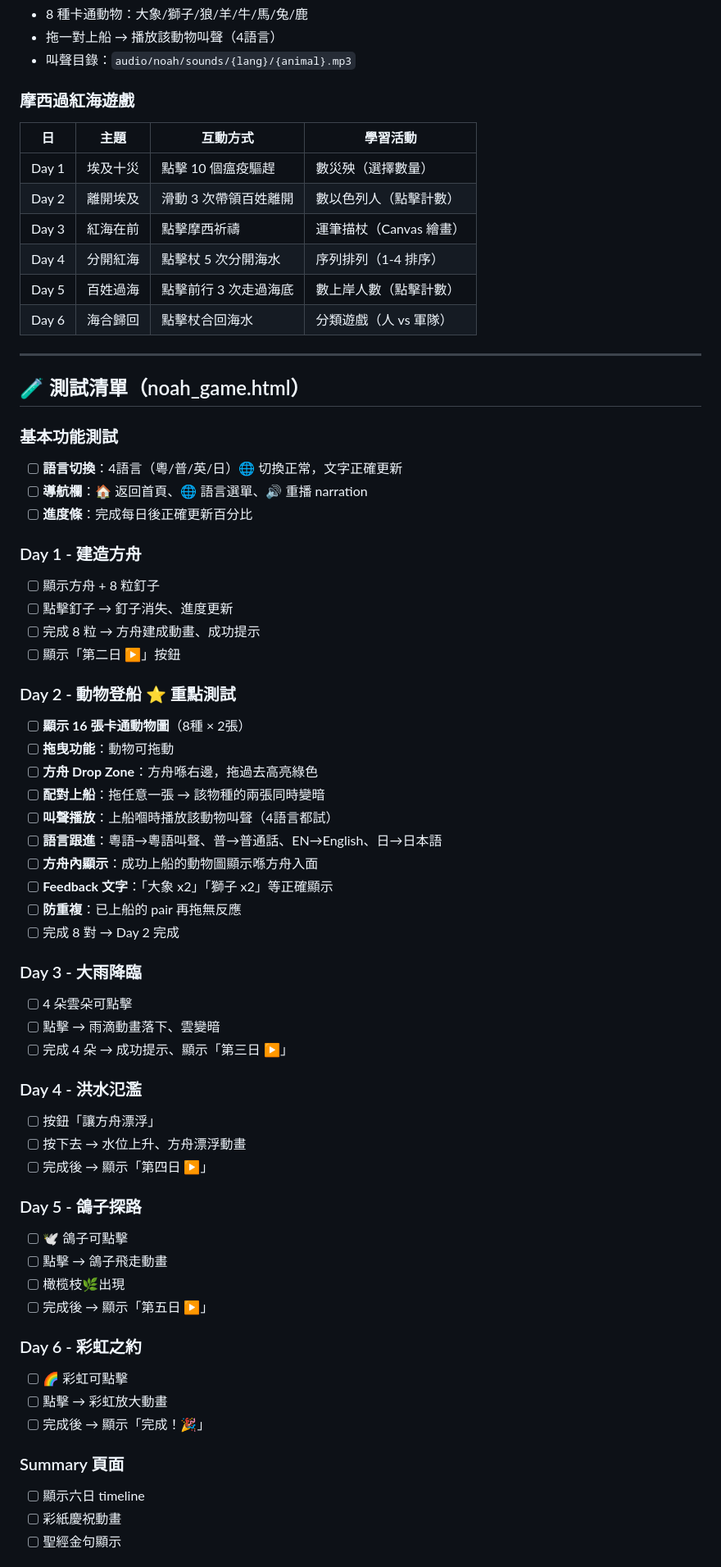
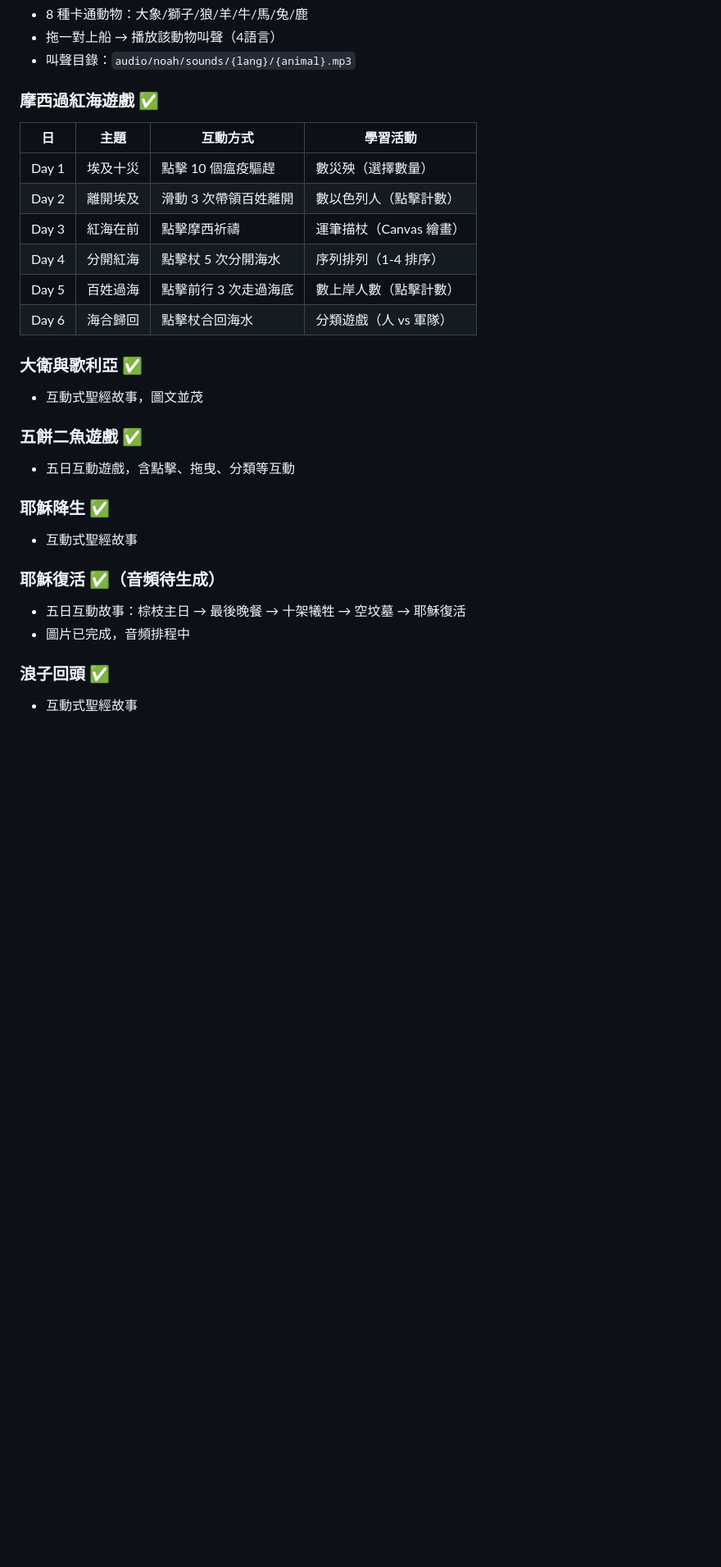
Before and after one commit to ai-lish/preschool, a Markdown page: README.md, the part around one of its changes. Shown at 82% size. Rendered like a GitHub page; blank space fills up the shorter version.

Commit message:
Update README: fix all game status, add references page, update structure

```diff
--- a/README.md
+++ b/README.md
@@ -66,7 +76,7 @@ preschool/
 - 拖一對上船 → 播放該動物叫聲（4語言）
 - 叫聲目錄：`audio/noah/sounds/{lang}/{animal}.mp3`
 
-### 摩西過紅海遊戲
+### 摩西過紅海遊戲 ✅
 
 | 日 | 主題 | 互動方式 | 學習活動 |
 |----|------|----------|----------|
@@ -77,64 +87,19 @@ preschool/
 | Day 5 | 百姓過海 | 點擊前行 3 次走過海底 | 數上岸人數（點擊計數）|
 | Day 6 | 海合歸回 | 點擊杖合回海水 | 分類遊戲（人 vs 軍隊）|
 
----
+### 大衛與歌利亞 ✅
+- 互動式聖經故事，圖文並茂
 
-## 🧪 測試清單（noah_game.html）
+### 五餅二魚遊戲 ✅
+- 五日互動遊戲，含點擊、拖曳、分類等互動
 
-### 基本功能測試
+### 耶穌降生 ✅
+- 互動式聖經故事
 
-- [ ] **語言切換**：4語言（粵/普/英/日）🌐 切換正常，文字正確更新
-- [ ] **導航欄**：🏠 返回首頁、🌐 語言選單、🔊 重播 narration
-- [ ] **進度條**：完成每日後正確更新百分比
+### 耶穌復活 ✅（音頻待生成）
+- 五日互動故事：棕枝主日 → 最後晚餐 → 十架犧牲 → 空坟墓 → 耶穌復活
+- 圖片已完成，音頻排程中
 
-### Day 1 - 建造方舟
+### 浪子回頭 ✅
+- 互動式聖經故事
 
-- [ ] 顯示方舟 + 8 粒釘子
-- [ ] 點擊釘子 → 釘子消失、進度更新
-- [ ] 完成 8 粒 → 方舟建成動畫、成功提示
-- [ ] 顯示「第二日 ▶」按鈕
-
-### Day 2 - 動物登船 ⭐ 重點測試
-
-- [ ] **顯示 16 張卡通動物圖**（8種 × 2張）
-- [ ] **拖曳功能**：動物可拖動
-- [ ] **方舟 Drop Zone**：方舟喺右邊，拖過去高亮綠色
-- [ ] **配對上船**：拖任意一張 → 該物種的兩張同時變暗
-- [ ] **叫聲播放**：上船嗰時播放該動物叫聲（4語言都試）
-- [ ] **語言跟進**：粵語→粵語叫聲、普→普通話、EN→English、日→日本語
-- [ ] **方舟內顯示**：成功上船的動物圖顯示喺方舟入面
-- [ ] **Feedback 文字**：「大象 x2」「獅子 x2」等正確顯示
-- [ ] **防重複**：已上船的 pair 再拖無反應
-- [ ] 完成 8 對 → Day 2 完成
-
-### Day 3 - 大雨降臨
-
-- [ ] 4 朵雲朵可點擊
-- [ ] 點擊 → 雨滴動畫落下、雲變暗
-- [ ] 完成 4 朵 → 成功提示、顯示「第三日 ▶」
-
-### Day 4 - 洪水氾濫
-
-- [ ] 按鈕「讓方舟漂浮」
-- [ ] 按下去 → 水位上升、方舟漂浮動畫
-- [ ] 完成後 → 顯示「第四日 ▶」
-
-### Day 5 - 鴿子探路
-
-- [ ] 🕊️ 鴿子可點擊
-- [ ] 點擊 → 鴿子飛走動畫
-- [ ] 橄榄枝🌿出現
-- [ ] 完成後 → 顯示「第五日 ▶」
-
-### Day 6 - 彩虹之約
-
-- [ ] 🌈 彩虹可點擊
-- [ ] 點擊 → 彩虹放大動畫
-- [ ] 完成後 → 顯示「完成！🎉」
-
-### Summary 頁面
-
-- [ ] 顯示六日 timeline
-- [ ] 彩紙慶祝動畫
-- [ ] 聖經金句顯示
-
```
Also changed, not shown: other parts of README.md (+59 -94 lines).
